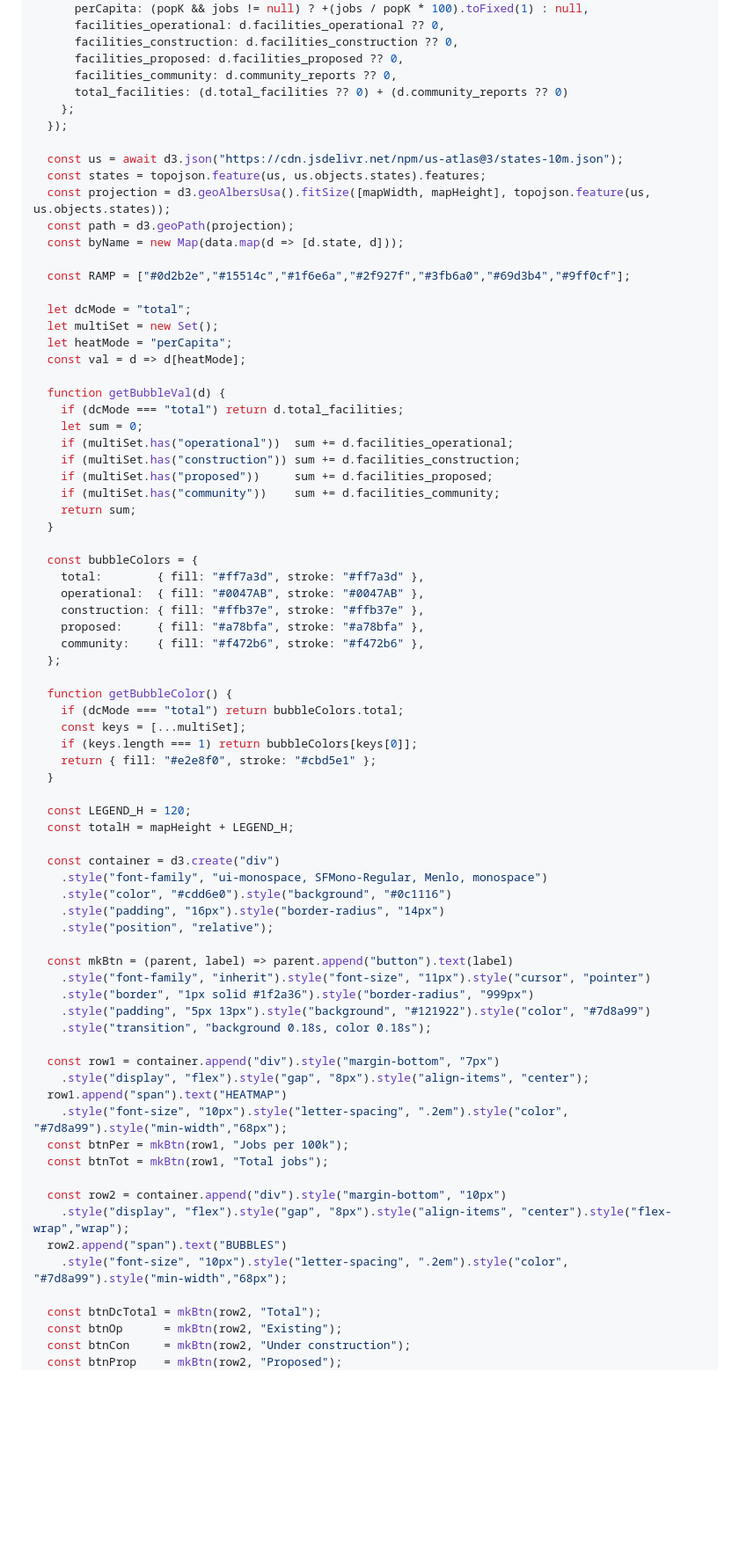
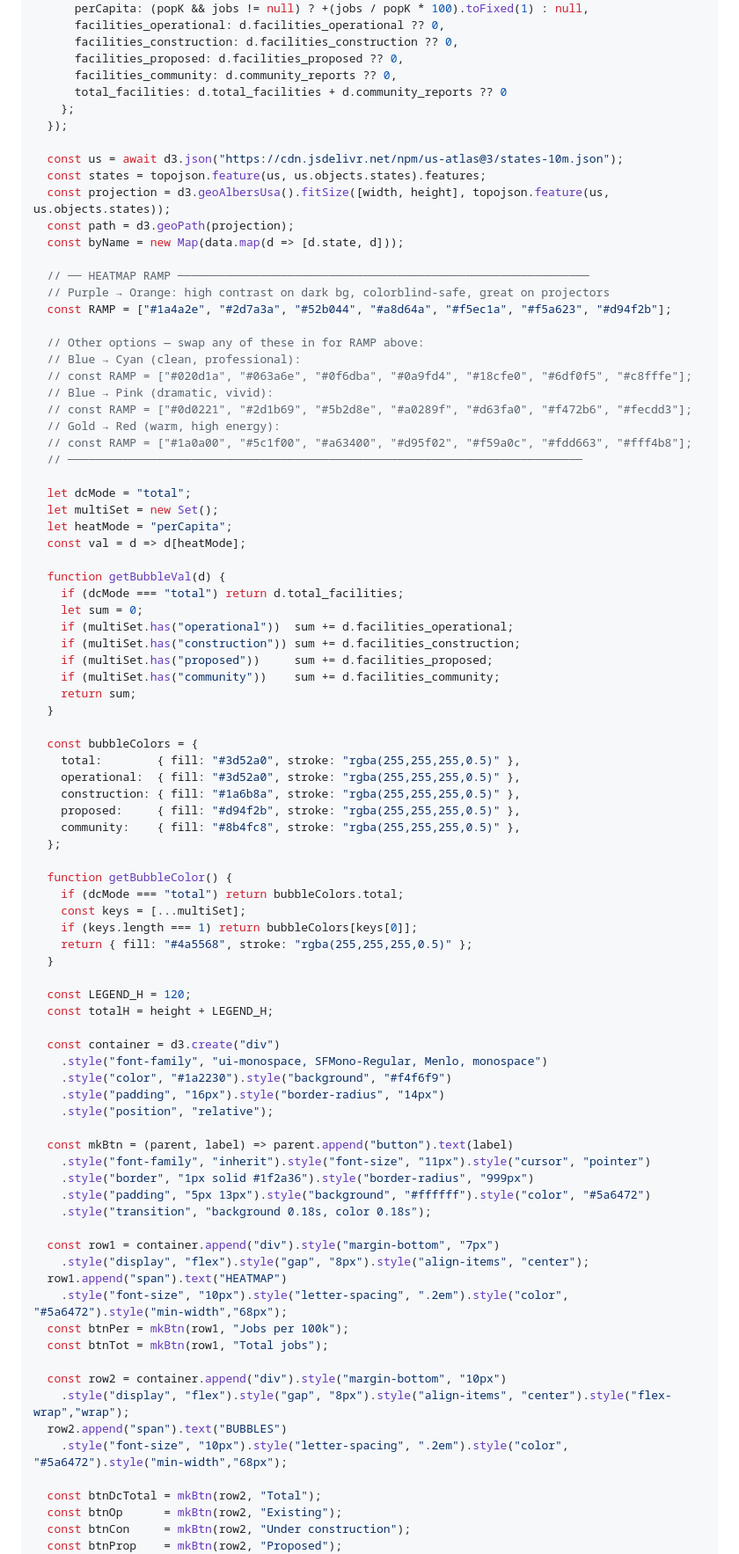
Before and after one commit to ellasuk6/AI-Jobs, a Markdown page: src/aijobs/ai-proj-personal.md, the part around one of its changes. Shown at 88% size. Drawn GitHub-style; blank space fills up the shorter version.

```diff
--- a/src/aijobs/ai-proj-personal.md
+++ b/src/aijobs/ai-proj-personal.md
@@ -188,17 +194,28 @@ const selectedView = view(Inputs.radio(
       facilities_construction: d.facilities_construction ?? 0,
       facilities_proposed: d.facilities_proposed ?? 0,
       facilities_community: d.community_reports ?? 0,
-      total_facilities: (d.total_facilities ?? 0) + (d.community_reports ?? 0)
+      total_facilities: d.total_facilities + d.community_reports ?? 0
     };
   });
 
   const us = await d3.json("https://cdn.jsdelivr.net/npm/us-atlas@3/states-10m.json");
   const states = topojson.feature(us, us.objects.states).features;
-  const projection = d3.geoAlbersUsa().fitSize([mapWidth, mapHeight], topojson.feature(us, us.objects.states));
+  const projection = d3.geoAlbersUsa().fitSize([width, height], topojson.feature(us, us.objects.states));
   const path = d3.geoPath(projection);
   const byName = new Map(data.map(d => [d.state, d]));
 
-  const RAMP = ["#0d2b2e","#15514c","#1f6e6a","#2f927f","#3fb6a0","#69d3b4","#9ff0cf"];
+  // ── HEATMAP RAMP ────────────────────────────────────────────────────────────
+  // Purple → Orange: high contrast on dark bg, colorblind-safe, great on projectors
+  const RAMP = ["#1a4a2e", "#2d7a3a", "#52b044", "#a8d64a", "#f5ec1a", "#f5a623", "#d94f2b"];
+
+  // Other options — swap any of these in for RAMP above:
+  // Blue → Cyan (clean, professional):
+  // const RAMP = ["#020d1a", "#063a6e", "#0f6dba", "#0a9fd4", "#18cfe0", "#6df0f5", "#c8fffe"];
+  // Blue → Pink (dramatic, vivid):
+  // const RAMP = ["#0d0221", "#2d1b69", "#5b2d8e", "#a0289f", "#d63fa0", "#f472b6", "#fecdd3"];
+  // Gold → Red (warm, high energy):
+  // const RAMP = ["#1a0a00", "#5c1f00", "#a63400", "#d95f02", "#f59a0c", "#fdd663", "#fff4b8"];
+  // ───────────────────────────────────────────────────────────────────────────
 
   let dcMode = "total";
   let multiSet = new Set();
@@ -216,46 +233,46 @@ const selectedView = view(Inputs.radio(
   }
 
   const bubbleColors = {
-    total:        { fill: "#ff7a3d", stroke: "#ff7a3d" },
-    operational:  { fill: "#0047AB", stroke: "#0047AB" },
-    construction: { fill: "#ffb37e", stroke: "#ffb37e" },
-    proposed:     { fill: "#a78bfa", stroke: "#a78bfa" },
-    community:    { fill: "#f472b6", stroke: "#f472b6" },
+    total:        { fill: "#3d52a0", stroke: "rgba(255,255,255,0.5)" },
+    operational:  { fill: "#3d52a0", stroke: "rgba(255,255,255,0.5)" },
+    construction: { fill: "#1a6b8a", stroke: "rgba(255,255,255,0.5)" },
+    proposed:     { fill: "#d94f2b", stroke: "rgba(255,255,255,0.5)" },
+    community:    { fill: "#8b4fc8", stroke: "rgba(255,255,255,0.5)" },
   };
 
   function getBubbleColor() {
     if (dcMode === "total") return bubbleColors.total;
     const keys = [...multiSet];
     if (keys.length === 1) return bubbleColors[keys[0]];
-    return { fill: "#e2e8f0", stroke: "#cbd5e1" };
+    return { fill: "#4a5568", stroke: "rgba(255,255,255,0.5)" };
   }
 
   const LEGEND_H = 120;
-  const totalH = mapHeight + LEGEND_H;
+  const totalH = height + LEGEND_H;
 
   const container = d3.create("div")
     .style("font-family", "ui-monospace, SFMono-Regular, Menlo, monospace")
-    .style("color", "#cdd6e0").style("background", "#0c1116")
+    .style("color", "#1a2230").style("background", "#f4f6f9")
     .style("padding", "16px").style("border-radius", "14px")
     .style("position", "relative");
 
   const mkBtn = (parent, label) => parent.append("button").text(label)
     .style("font-family", "inherit").style("font-size", "11px").style("cursor", "pointer")
     .style("border", "1px solid #1f2a36").style("border-radius", "999px")
-    .style("padding", "5px 13px").style("background", "#121922").style("color", "#7d8a99")
+    .style("padding", "5px 13px").style("background", "#ffffff").style("color", "#5a6472")
     .style("transition", "background 0.18s, color 0.18s");
 
   const row1 = container.append("div").style("margin-bottom", "7px")
     .style("display", "flex").style("gap", "8px").style("align-items", "center");
   row1.append("span").text("HEATMAP")
-    .style("font-size", "10px").style("letter-spacing", ".2em").style("color", "#7d8a99").style("min-width","68px");
+    .style("font-size", "10px").style("letter-spacing", ".2em").style("color", "#5a6472").style("min-width","68px");
   const btnPer = mkBtn(row1, "Jobs per 100k");
   const btnTot = mkBtn(row1, "Total jobs");
 
   const row2 = container.append("div").style("margin-bottom", "10px")
     .style("display", "flex").style("gap", "8px").style("align-items", "center").style("flex-wrap","wrap");
   row2.append("span").text("BUBBLES")
-    .style("font-size", "10px").style("letter-spacing", ".2em").style("color", "#7d8a99").style("min-width","68px");
+    .style("font-size", "10px").style("letter-spacing", ".2em").style("color", "#5a6472").style("min-width","68px");
 
   const btnDcTotal = mkBtn(row2, "Total");
   const btnOp      = mkBtn(row2, "Existing");
```
Also changed, not shown: other parts of src/aijobs/ai-proj-personal.md (+69 -56 lines).
